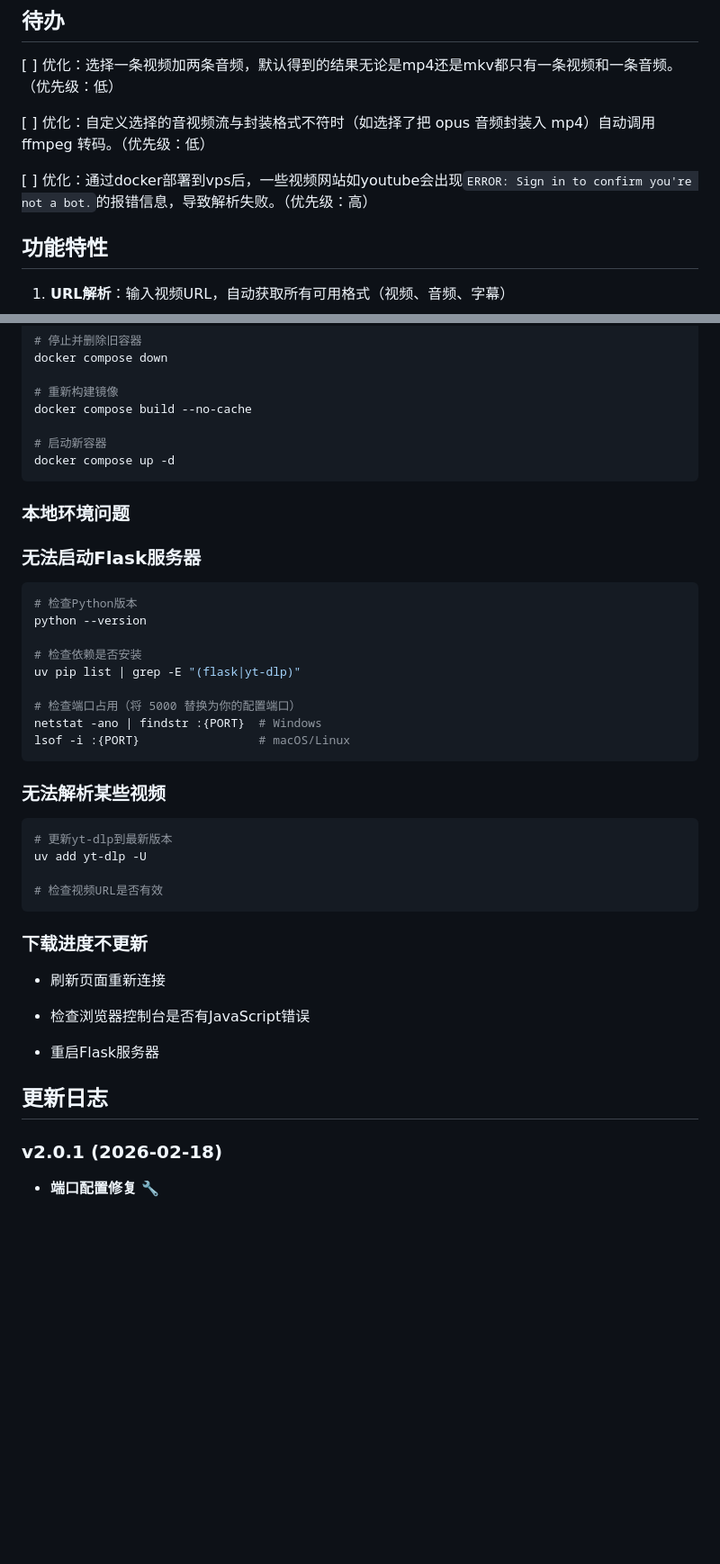
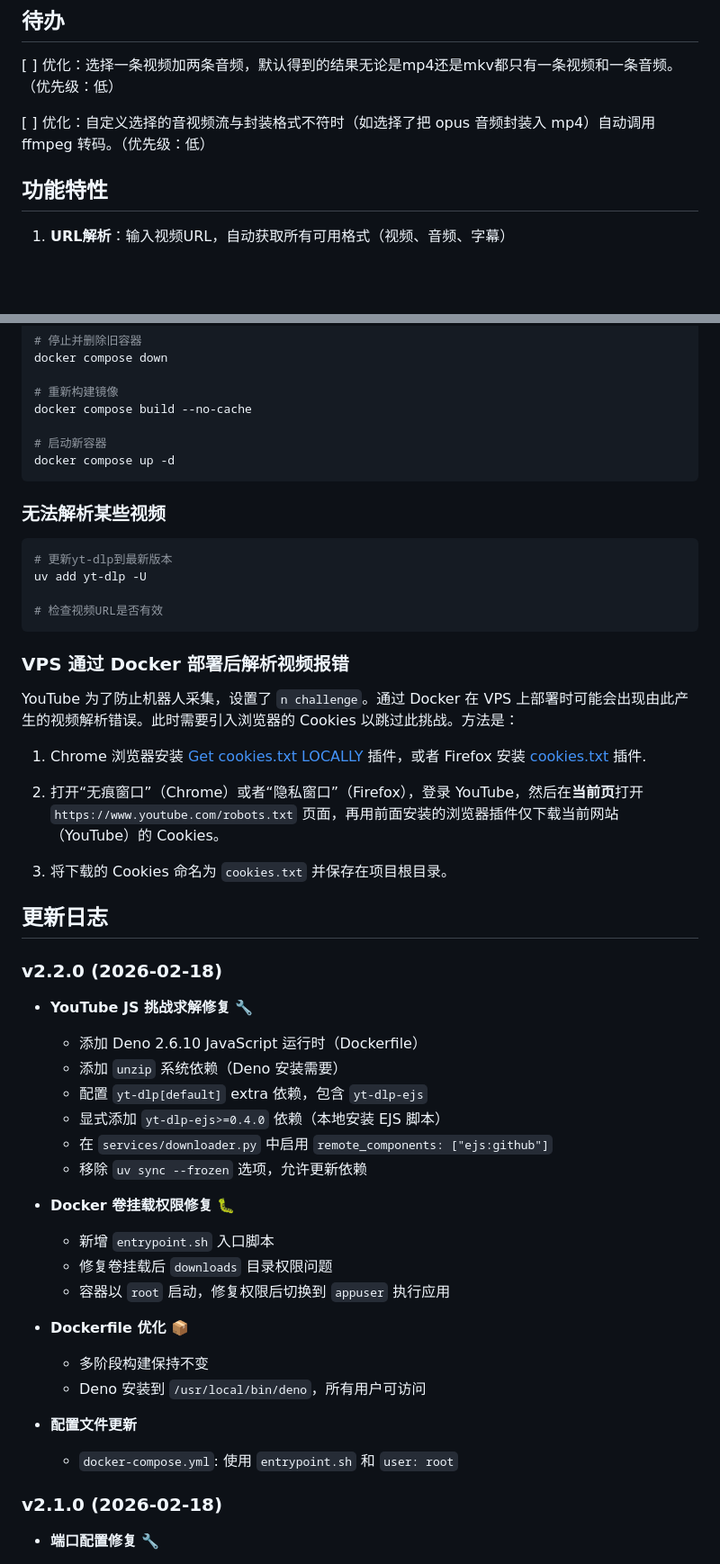
Before and after one commit to sipieng/yt-dlp-dl, a Markdown page: README.md, 2 parts joined by grey strips. Shown at 90% size. GitHub-like rendering; blank space fills up the shorter version.

Commit message:
update the usage of 'cookies.txt'

````diff
--- a/README.md
+++ b/README.md
@@ -9,8 +9,6 @@
 [ ] 优化：选择一条视频加两条音频，默认得到的结果无论是mp4还是mkv都只有一条视频和一条音频。（优先级：低）
 
 [ ] 优化：自定义选择的音视频流与封装格式不符时（如选择了把 opus 音频封装入 mp4）自动调用 ffmpeg 转码。（优先级：低）
-
-[ ] 优化：通过docker部署到vps后，一些视频网站如youtube会出现`ERROR: Sign in to confirm you're not a bot.`的报错信息，导致解析失败。（优先级：高）
 
 ## 功能特性
 
@@ -303,22 +265,6 @@ docker compose build --no-cache
 docker compose up -d
 ```
 
-### 本地环境问题
-
-### 无法启动Flask服务器
-
-```bash
-# 检查Python版本
-python --version
-
-# 检查依赖是否安装
-uv pip list | grep -E "(flask|yt-dlp)"
-
-# 检查端口占用（将 5000 替换为你的配置端口）
-netstat -ano | findstr :{PORT}  # Windows
-lsof -i :{PORT}                 # macOS/Linux
-```
-
 ### 无法解析某些视频
 
 ```bash
@@ -328,17 +274,41 @@ uv add yt-dlp -U
 # 检查视频URL是否有效
 ```
 
-### 下载进度不更新
+### VPS 通过 Docker 部署后解析视频报错
 
-* 刷新页面重新连接
+YouTube 为了防止机器人采集，设置了 `n challenge`。通过 Docker 在 VPS 上部署时可能会出现由此产生的视频解析错误。此时需要引入浏览器的 Cookies 以跳过此挑战。方法是：
 
-* 检查浏览器控制台是否有JavaScript错误
+1) Chrome 浏览器安装 [Get cookies.txt LOCALLY](https://chrome.google.com/webstore/detail/get-cookiestxt-locally/cclelndahbckbenkjhflpdbgdldlbecc) 插件，或者 Firefox 安装 [cookies.txt](https://addons.mozilla.org/en-US/firefox/addon/cookies-txt/) 插件.
 
-* 重启Flask服务器
+2) 打开“无痕窗口”（Chrome）或者“隐私窗口”（Firefox），登录 YouTube，然后在**当前页**打开 `https://www.youtube.com/robots.txt` 页面，再用前面安装的浏览器插件仅下载当前网站（YouTube）的 Cookies。
+
+3) 将下载的 Cookies 命名为 `cookies.txt` 并保存在项目根目录。
 
 ## 更新日志
 
-### v2.0.1 (2026-02-18)
+### v2.2.0 (2026-02-18)
+
+* **YouTube JS 挑战求解修复** 🔧
+  * 添加 Deno 2.6.10 JavaScript 运行时（Dockerfile）
+  * 添加 `unzip` 系统依赖（Deno 安装需要）
+  * 配置 `yt-dlp[default]` extra 依赖，包含 `yt-dlp-ejs`
+  * 显式添加 `yt-dlp-ejs>=0.4.0` 依赖（本地安装 EJS 脚本）
+  * 在 `services/downloader.py` 中启用 `remote_components: ["ejs:github"]`
+  * 移除 `uv sync --frozen` 选项，允许更新依赖
+
+* **Docker 卷挂载权限修复** 🐛
+  * 新增 `entrypoint.sh` 入口脚本
+  * 修复卷挂载后 `downloads` 目录权限问题
+  * 容器以 `root` 启动，修复权限后切换到 `appuser` 执行应用
+
+* **Dockerfile 优化** 📦
+  * 多阶段构建保持不变
+  * Deno 安装到 `/usr/local/bin/deno`，所有用户可访问
+
+* **配置文件更新**
+  * `docker-compose.yml`: 使用 `entrypoint.sh` 和 `user: root`
+
+### v2.1.0 (2026-02-18)
 
 * **端口配置修复** 🔧
   * 移除所有硬编码的 5000 端口，改为通过 `PORT` 环境变量统一配置
````
Also changed, not shown: other parts of README.md (+37 -73 lines).
